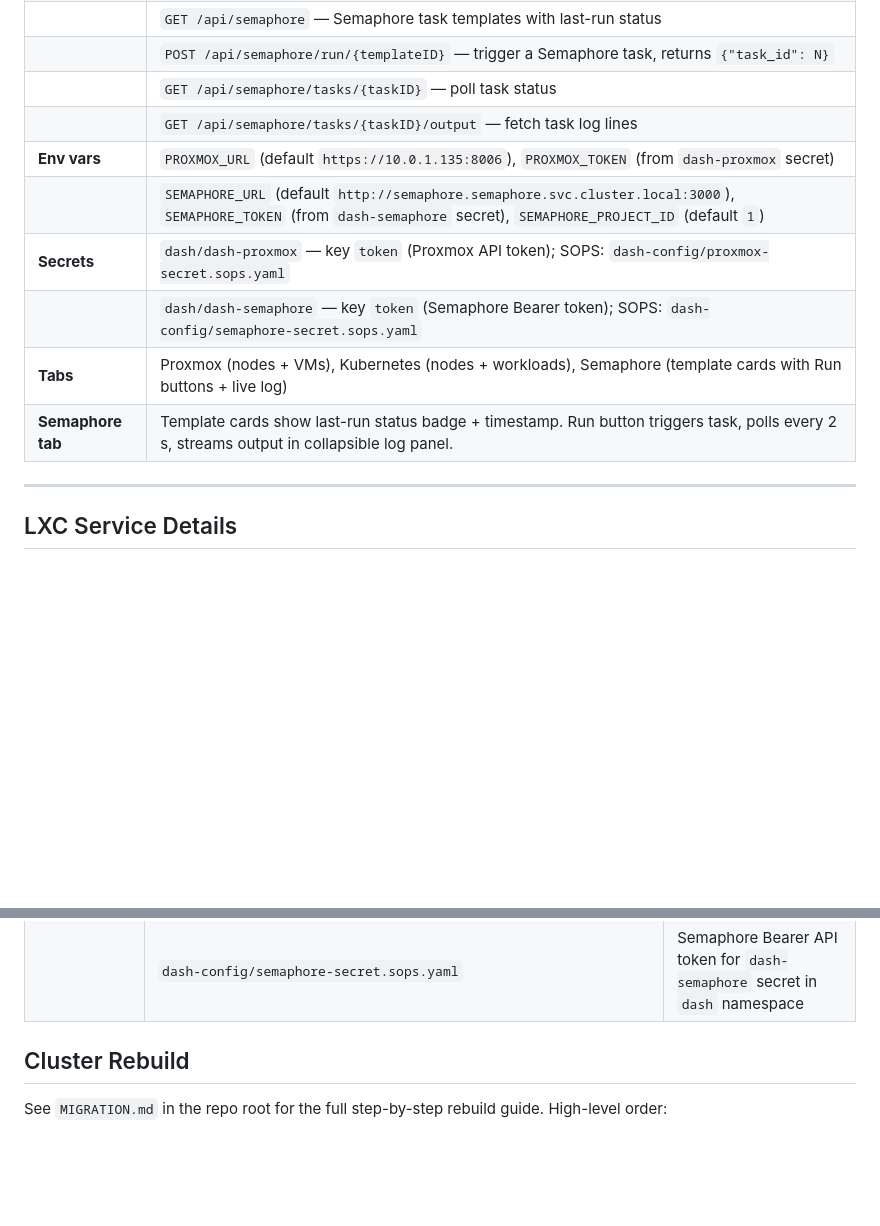
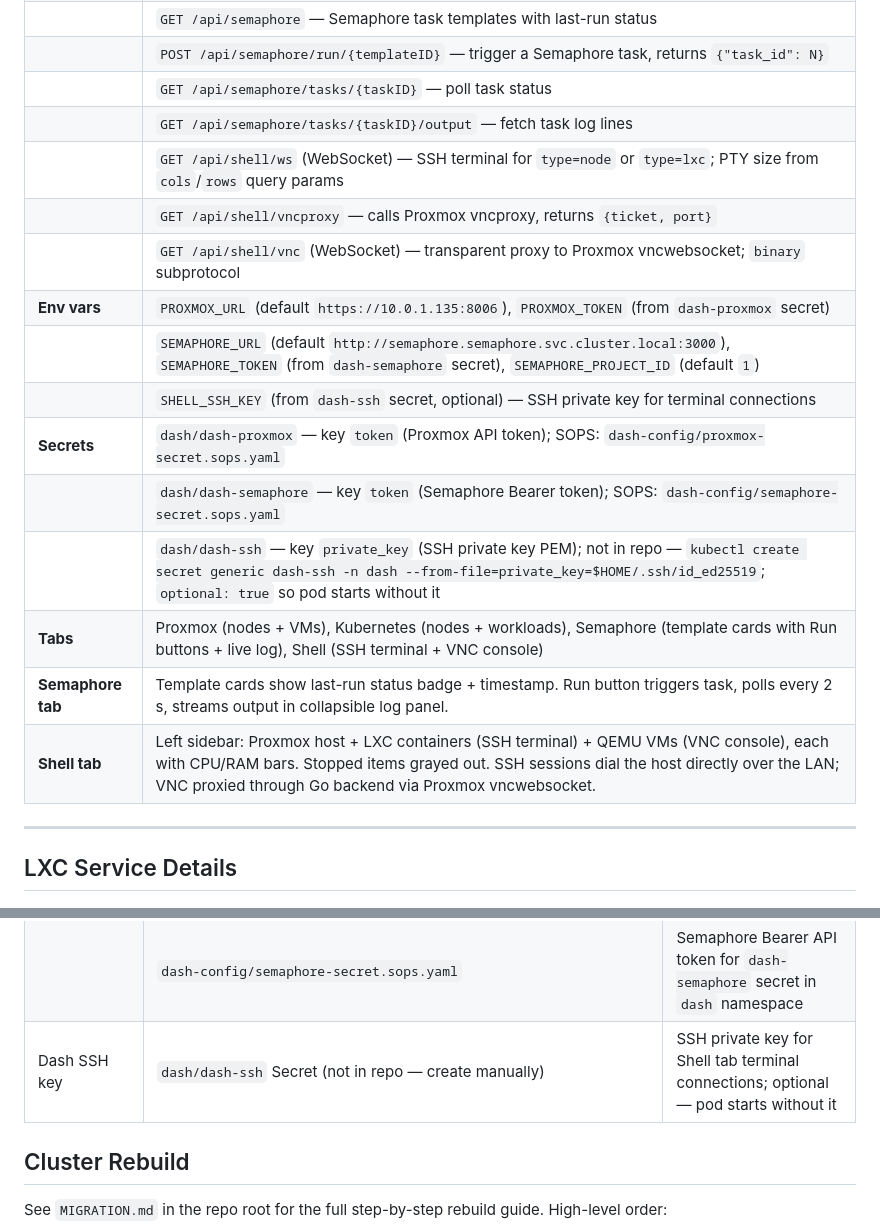
Before and after one commit to ryyyyan-taylor/homelab, a Markdown page: docs/inventory.md, 2 parts joined by grey strips. GitHub-like rendering; blank space fills up the shorter version.

Commit message:
docs: add Shell tab (SSH terminal + VNC console) to inventory

```diff
--- a/docs/inventory.md
+++ b/docs/inventory.md
@@ -400,12 +400,18 @@ kubectl exec -n ntfy deploy/ntfy -- ntfy access <username> homelab-alerts read-w
 | | `POST /api/semaphore/run/{templateID}` — trigger a Semaphore task, returns `{"task_id": N}` |
 | | `GET /api/semaphore/tasks/{taskID}` — poll task status |
 | | `GET /api/semaphore/tasks/{taskID}/output` — fetch task log lines |
+| | `GET /api/shell/ws` (WebSocket) — SSH terminal for `type=node` or `type=lxc`; PTY size from `cols`/`rows` query params |
+| | `GET /api/shell/vncproxy` — calls Proxmox vncproxy, returns `{ticket, port}` |
+| | `GET /api/shell/vnc` (WebSocket) — transparent proxy to Proxmox vncwebsocket; `binary` subprotocol |
 | **Env vars** | `PROXMOX_URL` (default `https://10.0.1.135:8006`), `PROXMOX_TOKEN` (from `dash-proxmox` secret) |
 | | `SEMAPHORE_URL` (default `http://semaphore.semaphore.svc.cluster.local:3000`), `SEMAPHORE_TOKEN` (from `dash-semaphore` secret), `SEMAPHORE_PROJECT_ID` (default `1`) |
+| | `SHELL_SSH_KEY` (from `dash-ssh` secret, optional) — SSH private key for terminal connections |
 | **Secrets** | `dash/dash-proxmox` — key `token` (Proxmox API token); SOPS: `dash-config/proxmox-secret.sops.yaml` |
 | | `dash/dash-semaphore` — key `token` (Semaphore Bearer token); SOPS: `dash-config/semaphore-secret.sops.yaml` |
-| **Tabs** | Proxmox (nodes + VMs), Kubernetes (nodes + workloads), Semaphore (template cards with Run buttons + live log) |
+| | `dash/dash-ssh` — key `private_key` (SSH private key PEM); not in repo — `kubectl create secret generic dash-ssh -n dash --from-file=private_key=$HOME/.ssh/id_ed25519`; `optional: true` so pod starts without it |
+| **Tabs** | Proxmox (nodes + VMs), Kubernetes (nodes + workloads), Semaphore (template cards with Run buttons + live log), Shell (SSH terminal + VNC console) |
 | **Semaphore tab** | Template cards show last-run status badge + timestamp. Run button triggers task, polls every 2 s, streams output in collapsible log panel. |
+| **Shell tab** | Left sidebar: Proxmox host + LXC containers (SSH terminal) + QEMU VMs (VNC console), each with CPU/RAM bars. Stopped items grayed out. SSH sessions dial the host directly over the LAN; VNC proxied through Go backend via Proxmox vncwebsocket. |
 
 ---
 
@@ -461,6 +467,7 @@ pct exec 160 -- /usr/local/bin/pihole reloaddns
 | Semaphore secrets | `semaphore-config/semaphore-secrets.sops.yaml` | Admin credentials + Authentik OIDC client ID/secret |
 | Dash secrets | `dash-config/proxmox-secret.sops.yaml` | Proxmox API token for `dash-proxmox` secret in `dash` namespace |
 | | `dash-config/semaphore-secret.sops.yaml` | Semaphore Bearer API token for `dash-semaphore` secret in `dash` namespace |
+| Dash SSH key | `dash/dash-ssh` Secret (not in repo — create manually) | SSH private key for Shell tab terminal connections; optional — pod starts without it |
 
 ## Cluster Rebuild
 
```
